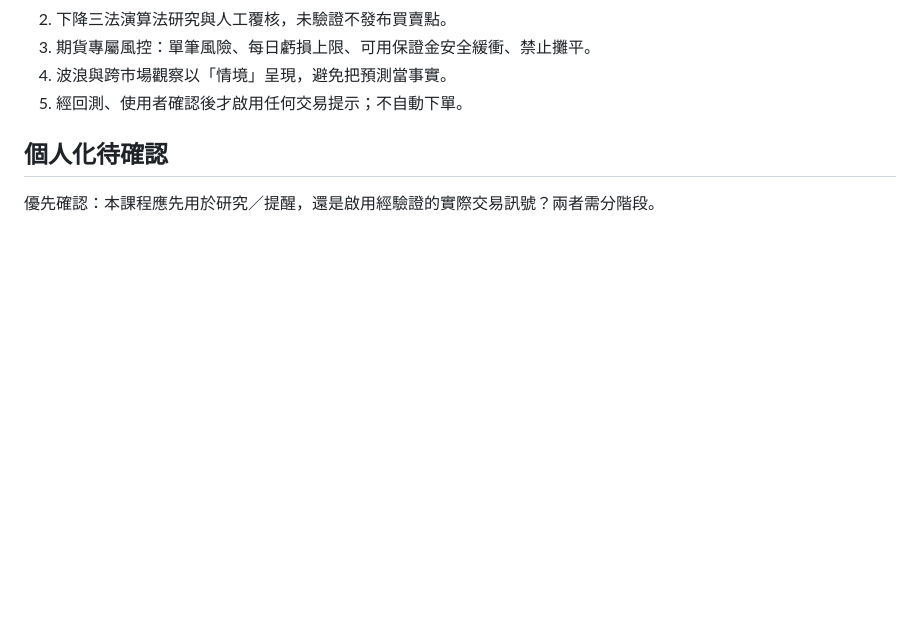
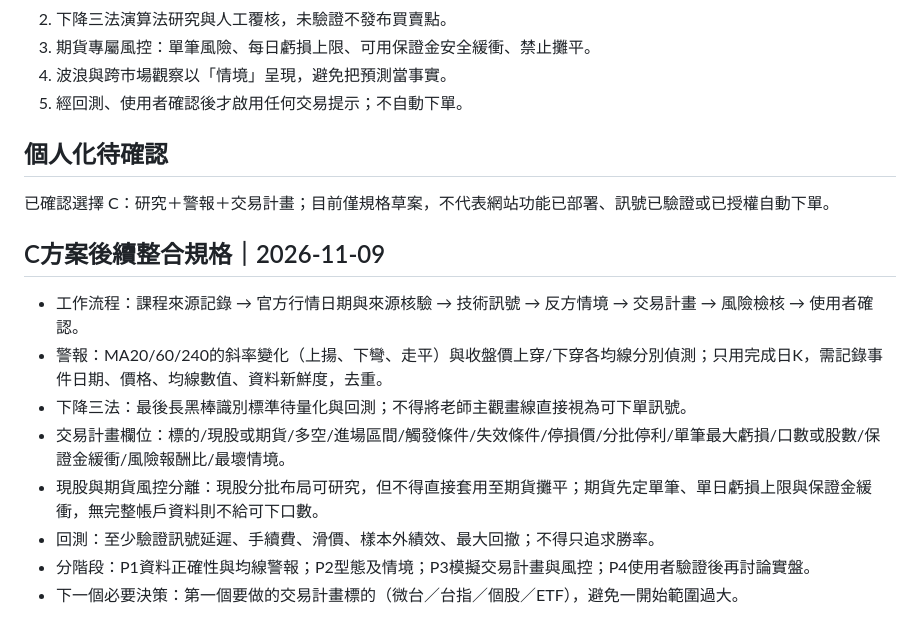
Before and after one commit to ss225243ss-lab/JOAN-AI-INVEST, a Markdown page: strategy/2026-11-05-lesson.md, the part around the change. Drawn GitHub-style; blank space fills up the shorter version.

Commit message:
docs: confirm C strategy plan and phased risk-first integration

```diff
--- a/strategy/2026-11-05-lesson.md
+++ b/strategy/2026-11-05-lesson.md
@@ -38,4 +38,15 @@ G. 原油跨產業研究：先檢驗油價變化與航空、塑化報酬的相
 5. 經回測、使用者確認後才啟用任何交易提示；不自動下單。
 
 ## 個人化待確認
-優先確認：本課程應先用於研究／提醒，還是啟用經驗證的實際交易訊號？兩者需分階段。
+已確認選擇 C：研究＋警報＋交易計畫；目前僅規格草案，不代表網站功能已部署、訊號已驗證或已授權自動下單。
+
+
+## C方案後續整合規格｜2026-11-09
+- 工作流程：課程來源記錄 → 官方行情日期與來源核驗 → 技術訊號 → 反方情境 → 交易計畫 → 風險檢核 → 使用者確認。
+- 警報：MA20/60/240的斜率變化（上揚、下彎、走平）與收盤價上穿/下穿各均線分別偵測；只用完成日K，需記錄事件日期、價格、均線數值、資料新鮮度，去重。
+- 下降三法：最後長黑棒識別標準待量化與回測；不得將老師主觀畫線直接視為可下單訊號。
+- 交易計畫欄位：標的/現股或期貨/多空/進場區間/觸發條件/失效條件/停損價/分批停利/單筆最大虧損/口數或股數/保證金緩衝/風險報酬比/最壞情境。
+- 現股與期貨風控分離：現股分批布局可研究，但不得直接套用至期貨攤平；期貨先定單筆、單日虧損上限與保證金緩衝，無完整帳戶資料則不給可下口數。
+- 回測：至少驗證訊號延遲、手續費、滑價、樣本外績效、最大回撤；不得只追求勝率。
+- 分階段：P1資料正確性與均線警報；P2型態及情境；P3模擬交易計畫與風控；P4使用者驗證後再討論實盤。
+- 下一個必要決策：第一個要做的交易計畫標的（微台／台指／個股／ETF），避免一開始範圍過大。
```
